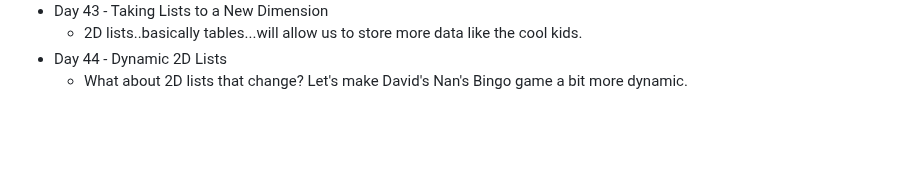
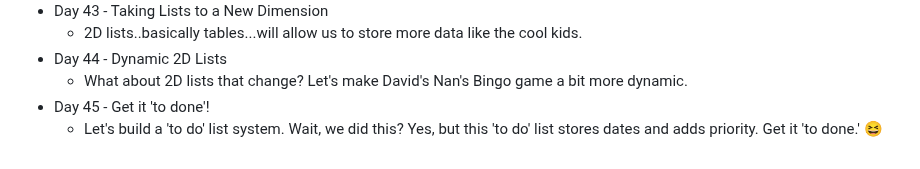
Before and after one commit to DavidCalebChaparroOrozco/replit100daysofcode, a Markdown page: README.md, the part around the change. Rendered like a GitHub page; blank space fills up the shorter version.

```diff
--- a/README.md
+++ b/README.md
@@ -87,3 +87,5 @@
 	* 2D lists..basically tables...will allow us to store more data like the cool kids.
 * Day 44 - Dynamic 2D Lists
 	* What about 2D lists that change? Let's make David's Nan's Bingo game a bit more dynamic.
+* Day 45 - Get it 'to done'!
+	* Let's build a 'to do' list system. Wait, we did this? Yes, but this 'to do' list stores dates and adds priority. Get it 'to done.' 😆
```
